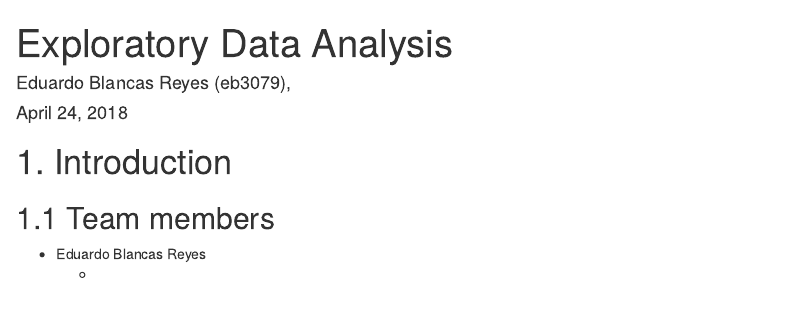
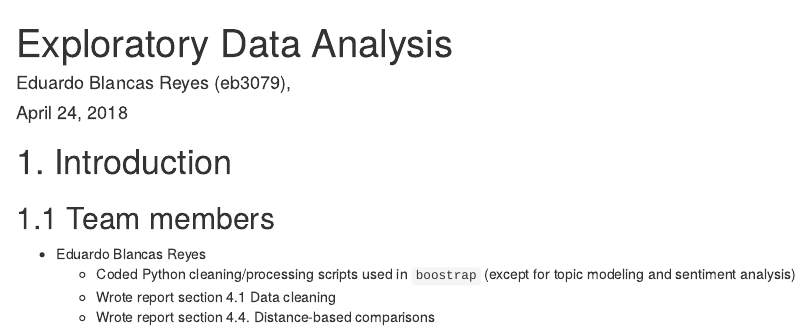
Before and after one commit to edublancas/song-lyrics, an R Markdown document (report/1-intro.Rmd): the page in a window 1100 px wide, from its top. Rendered offline with R 4.5, knitr and Pandoc, with nearby package versions.

Commit message:
updates  intro

```diff
--- a/report/1-intro.Rmd
+++ b/report/1-intro.Rmd
@@ -11,4 +11,6 @@ output: html_document
 ## 1.1 Team members
 
 * Eduardo Blancas Reyes
-    -
+    - Coded Python cleaning/processing scripts used in `boostrap` (except for topic modeling and sentiment analysis)
+    - Wrote report section 4.1 Data cleaning
+    - Wrote report section 4.4. Distance-based comparisons
```
